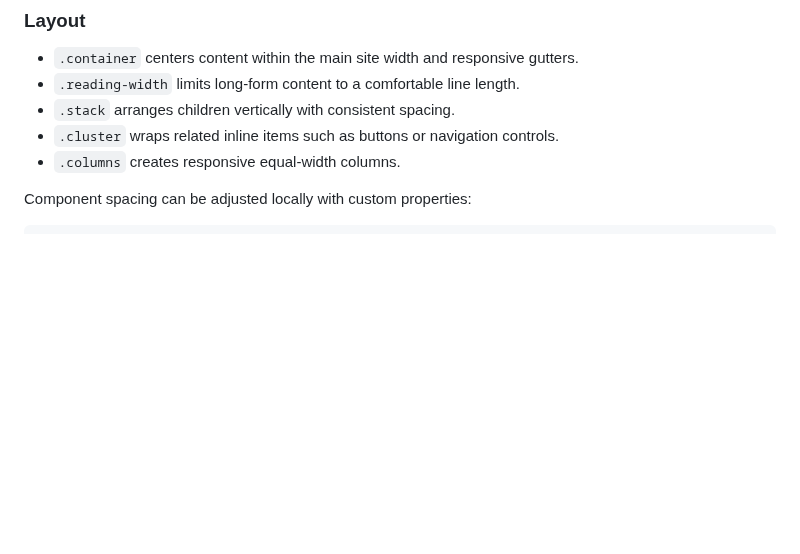
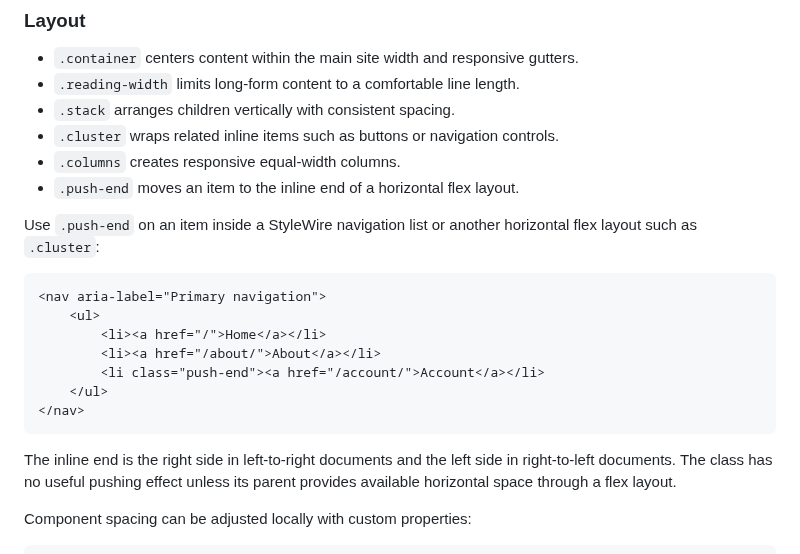
Before and after one commit to jessuppi/middleclass, a Markdown page: README.md, the part around the change. Drawn GitHub-style; blank space fills up the shorter version.

Commit message:
Document push-end layout helper

````diff
--- a/README.md
+++ b/README.md
@@ -74,6 +74,21 @@ StyleWire intentionally keeps its class API small.
 - `.stack` arranges children vertically with consistent spacing.
 - `.cluster` wraps related inline items such as buttons or navigation controls.
 - `.columns` creates responsive equal-width columns.
+- `.push-end` moves an item to the inline end of a horizontal flex layout.
+
+Use `.push-end` on an item inside a StyleWire navigation list or another horizontal flex layout such as `.cluster`:
+
+```html
+<nav aria-label="Primary navigation">
+	<ul>
+		<li><a href="/">Home</a></li>
+		<li><a href="/about/">About</a></li>
+		<li class="push-end"><a href="/account/">Account</a></li>
+	</ul>
+</nav>
+```
+
+The inline end is the right side in left-to-right documents and the left side in right-to-left documents. The class has no useful pushing effect unless its parent provides available horizontal space through a flex layout.
 
 Component spacing can be adjusted locally with custom properties:
 
````
